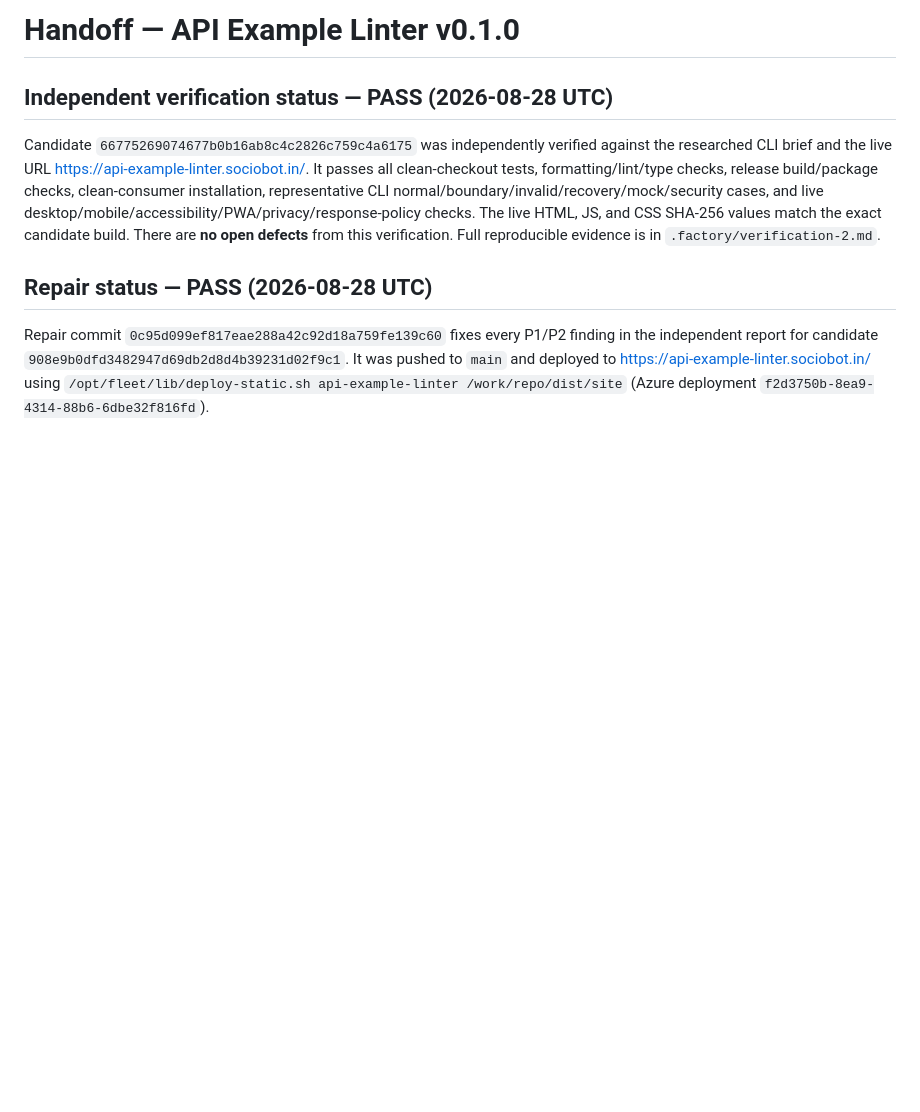
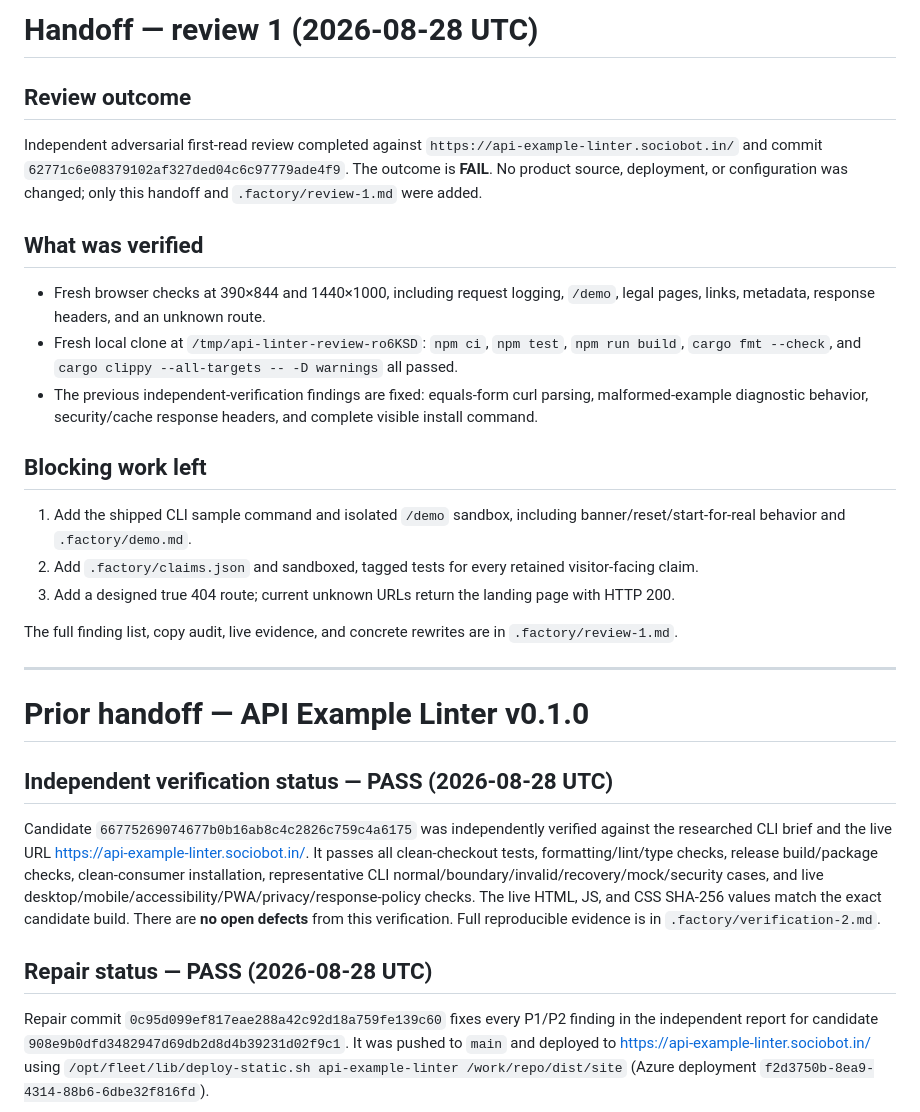
Before and after one commit to B-Divyesh/sf-api-example-linter, a Markdown page: .factory/handoff.md, the part around the change. Rendered like a GitHub page; blank space fills up the shorter version.

Commit message:
docs: add adversarial first-read review

```diff
--- a/.factory/handoff.md
+++ b/.factory/handoff.md
@@ -1,4 +1,26 @@
-# Handoff — API Example Linter v0.1.0
+# Handoff — review 1 (2026-08-28 UTC)
+
+## Review outcome
+
+Independent adversarial first-read review completed against `https://api-example-linter.sociobot.in/` and commit `62771c6e08379102af327ded04c6c97779ade4f9`. The outcome is **FAIL**. No product source, deployment, or configuration was changed; only this handoff and `.factory/review-1.md` were added.
+
+## What was verified
+
+- Fresh browser checks at 390×844 and 1440×1000, including request logging, `/demo`, legal pages, links, metadata, response headers, and an unknown route.
+- Fresh local clone at `/tmp/api-linter-review-ro6KSD`: `npm ci`, `npm test`, `npm run build`, `cargo fmt --check`, and `cargo clippy --all-targets -- -D warnings` all passed.
+- The previous independent-verification findings are fixed: equals-form curl parsing, malformed-example diagnostic behavior, security/cache response headers, and complete visible install command.
+
+## Blocking work left
+
+1. Add the shipped CLI sample command and isolated `/demo` sandbox, including banner/reset/start-for-real behavior and `.factory/demo.md`.
+2. Add `.factory/claims.json` and sandboxed, tagged tests for every retained visitor-facing claim.
+3. Add a designed true 404 route; current unknown URLs return the landing page with HTTP 200.
+
+The full finding list, copy audit, live evidence, and concrete rewrites are in `.factory/review-1.md`.
+
+---
+
+# Prior handoff — API Example Linter v0.1.0
 
 ## Independent verification status — PASS (2026-08-28 UTC)
 
```
Also changed, not shown: .factory/review-1.md (added, +277 -0 lines).
